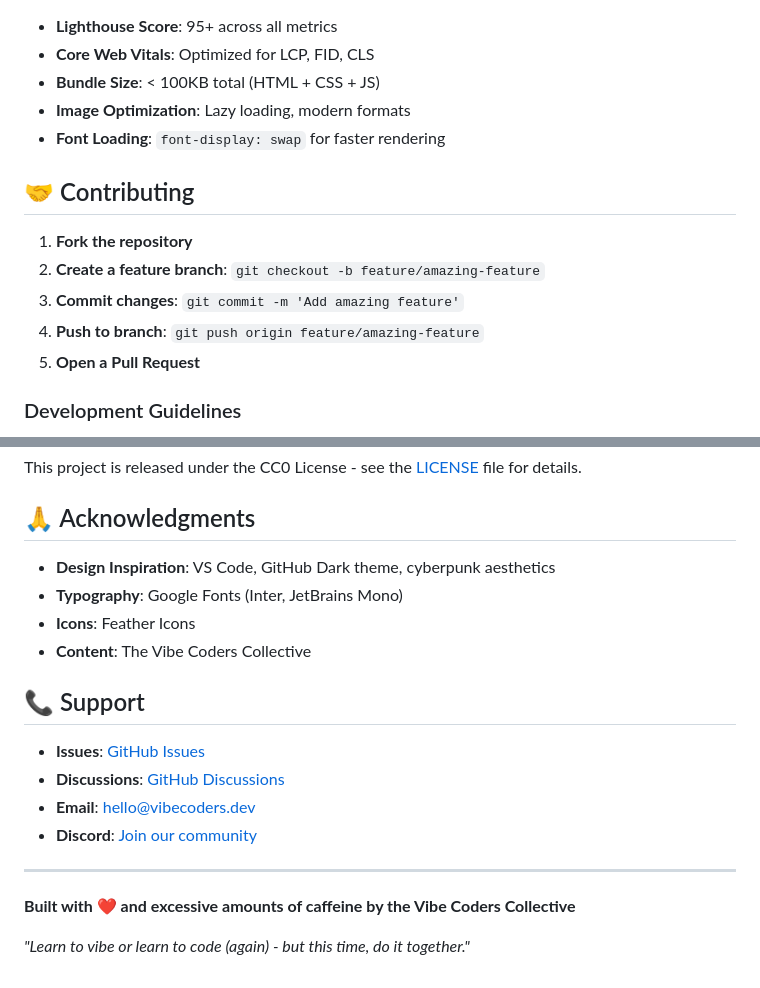
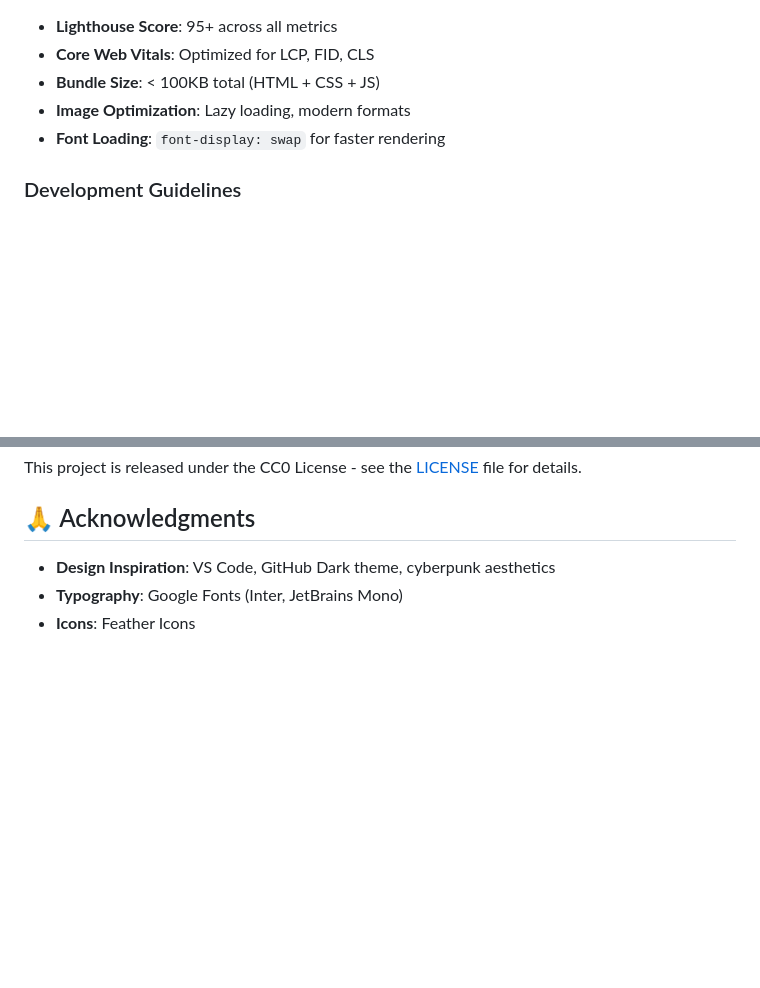
Before and after one commit to mattdho/vibe-coders-guide-to-the-singularity-or-what-to-do-when-the-robots-take-your-job, a Markdown page: README.md, 2 parts joined by grey strips. GitHub-like rendering; blank space fills up the shorter version.

```diff
--- a/README.md
+++ b/README.md
@@ -158,14 +158,6 @@ CSS Grid and Flexbox for responsive layouts:
 - **Image Optimization**: Lazy loading, modern formats
 - **Font Loading**: `font-display: swap` for faster rendering
 
-## 🤝 Contributing
-
-1. **Fork the repository**
-2. **Create a feature branch**: `git checkout -b feature/amazing-feature`
-3. **Commit changes**: `git commit -m 'Add amazing feature'`
-4. **Push to branch**: `git push origin feature/amazing-feature`
-5. **Open a Pull Request**
-
 ### Development Guidelines
 
 - **CSS**: Use CSS custom properties for theming
@@ -183,17 +175,3 @@ This project is released under the CC0 License - see the [LICENSE](LICENSE) file
 - **Design Inspiration**: VS Code, GitHub Dark theme, cyberpunk aesthetics
 - **Typography**: Google Fonts (Inter, JetBrains Mono)
 - **Icons**: Feather Icons
-- **Content**: The Vibe Coders Collective
-
-## 📞 Support
-
-- **Issues**: [GitHub Issues](https://github.com/vibecoders/singularity-guide/issues)
-- **Discussions**: [GitHub Discussions](https://github.com/vibecoders/singularity-guide/discussions)
-- **Email**: hello@vibecoders.dev
-- **Discord**: [Join our community](https://discord.gg/vibecoders)
-
----
-
-**Built with ❤️ and excessive amounts of caffeine by the Vibe Coders Collective**
-
-*"Learn to vibe or learn to code (again) - but this time, do it together."*
```
